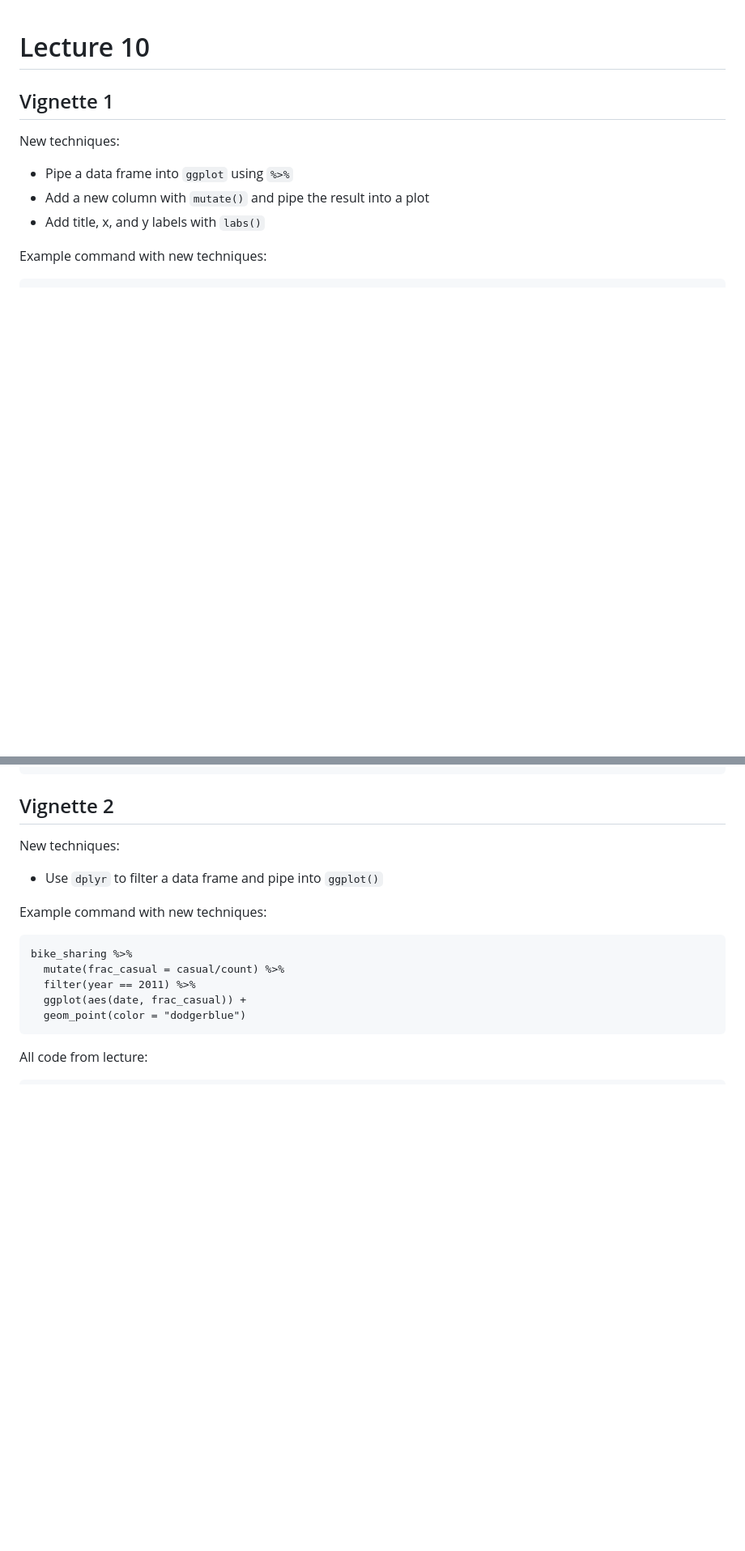
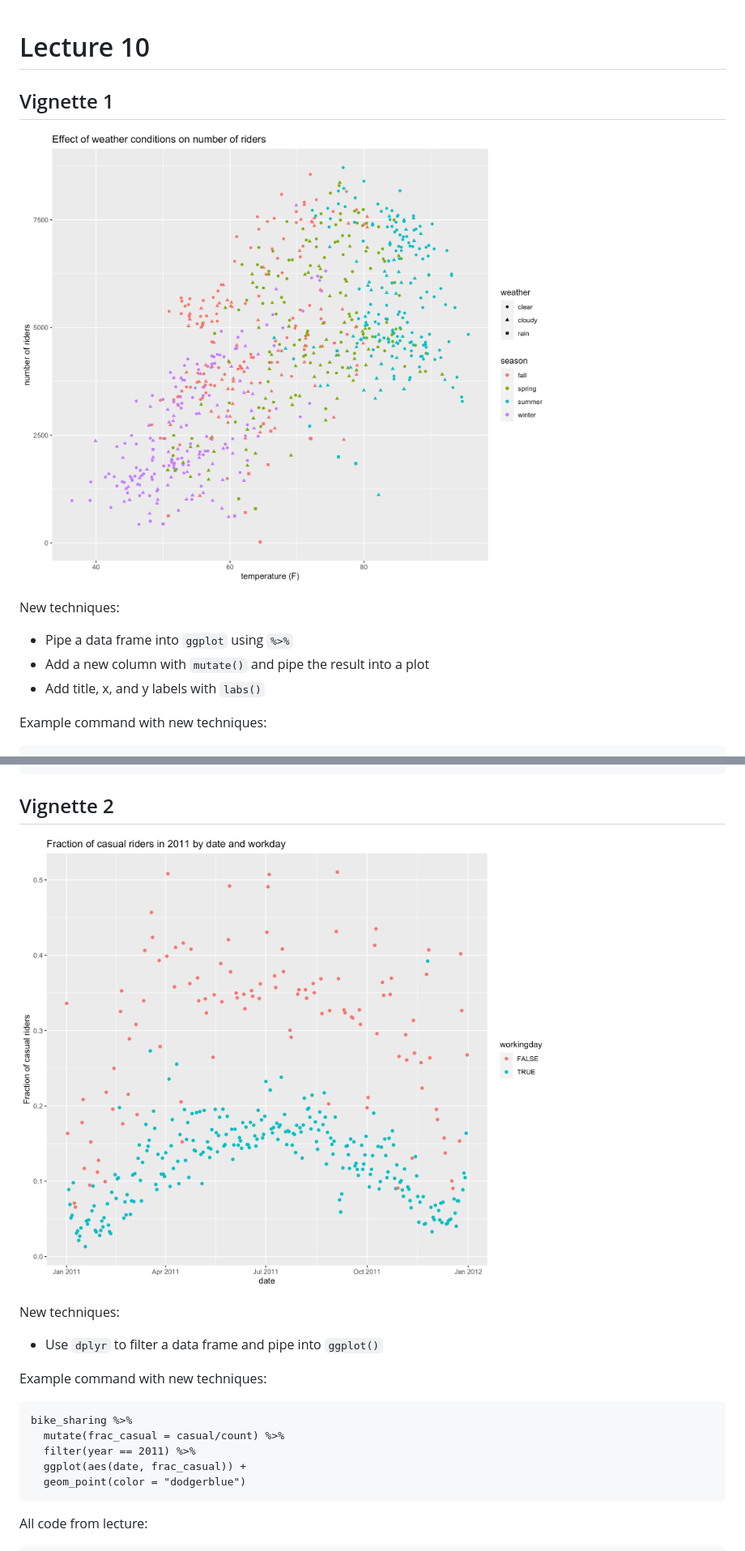
Before and after one commit to juliaolivieri/COMP_162, a Markdown page: lecture10/README.md, 2 parts joined by grey strips. Shown at 81% size. Rendered like a GitHub page; blank space fills up the shorter version.

````diff
--- a/lecture10/README.md
+++ b/lecture10/README.md
@@ -1,6 +1,8 @@
 # Lecture 10
 
 ## Vignette 1
+
+![](https://github.com/juliaolivieri/COMP_162/blob/7f245a8eb4587db5c4e43a9707ba4692989cc715/lecture10/plots/vignette1.png)
 
 New techniques:
 * Pipe a data frame into `ggplot` using `%>%`
@@ -56,6 +58,10 @@ ggsave("weather_on_numriders.png")
 ```
 
 ## Vignette 2
+
+![](https://github.com/juliaolivieri/COMP_162/blob/7f245a8eb4587db5c4e43a9707ba4692989cc715/lecture10/plots/vignette2.png)
+
+
 New techniques:
 * Use `dplyr` to filter a data frame and pipe into `ggplot()`
 
````
Also changed, not shown: other parts of lecture10/README.md (+17 -0 lines).
